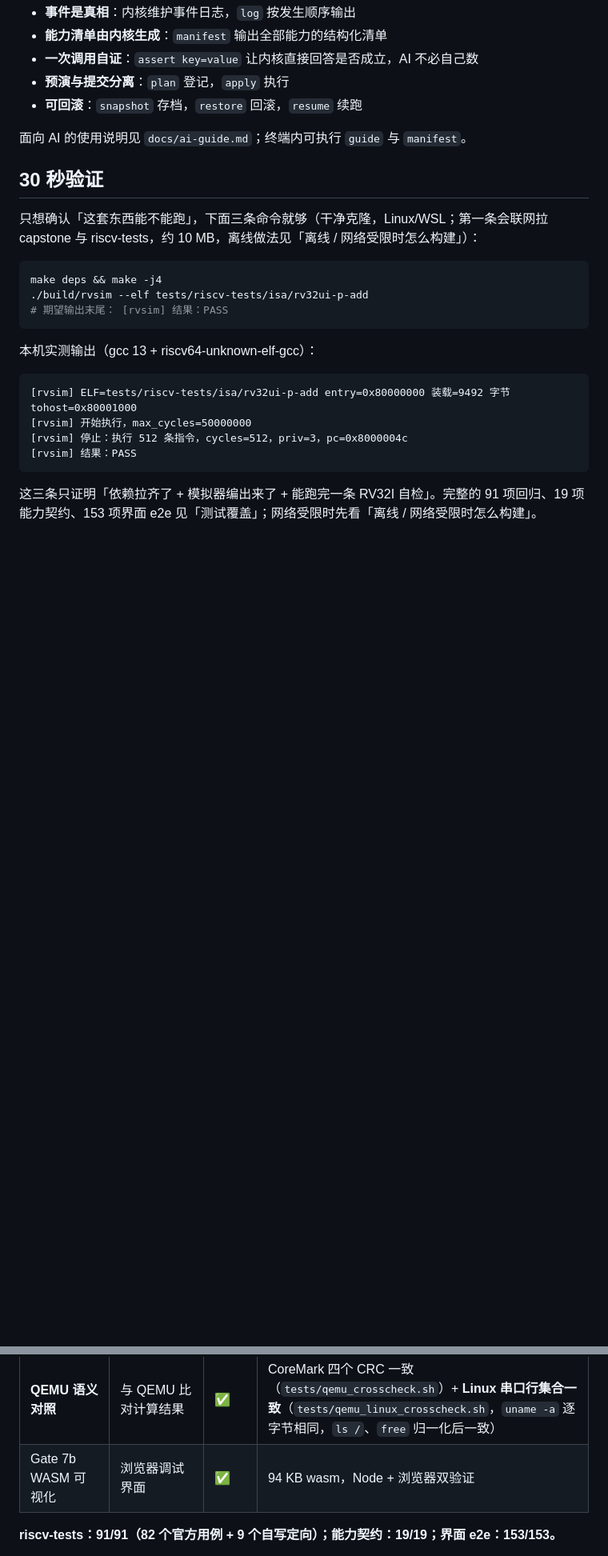
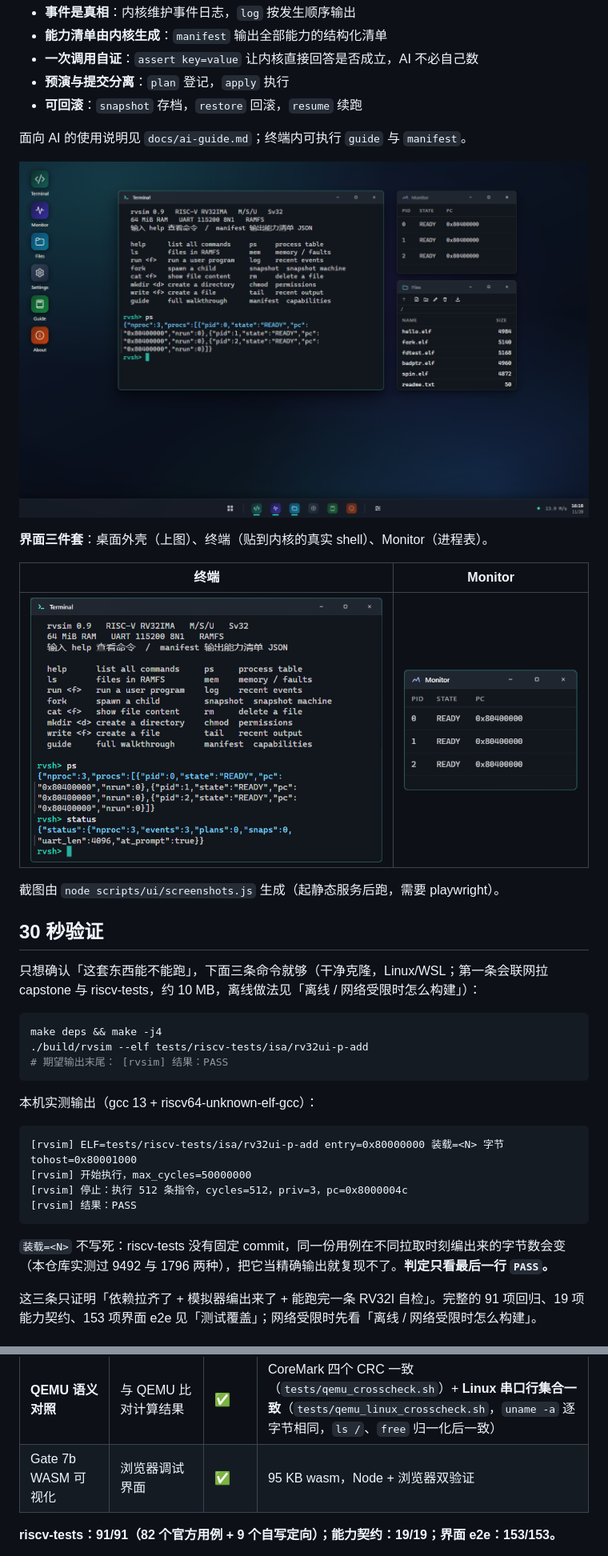
Before and after one commit to zhangjingtong000/rvsim, a Markdown page: README.md, 2 parts joined by grey strips. Shown at 80% size. Drawn GitHub-style; pictures changed too: docs/screenshots/desktop.png (added), docs/screenshots/monitor.png (added), docs/screenshots/terminal.png (added); blank space fills up the shorter version.

````diff
--- a/README.md
+++ b/README.md
@@ -14,6 +14,16 @@
 
 面向 AI 的使用说明见 `docs/ai-guide.md`；终端内可执行 `guide` 与 `manifest`。
 
+![桌面：终端 / Monitor / Files](docs/screenshots/desktop.png)
+
+**界面三件套**：桌面外壳（上图）、终端（贴到内核的真实 shell）、Monitor（进程表）。
+
+| 终端 | Monitor |
+|---|---|
+| ![终端](docs/screenshots/terminal.png) | ![Monitor](docs/screenshots/monitor.png) |
+
+截图由 `node scripts/ui/screenshots.js` 生成（起静态服务后跑，需要 playwright）。
+
 ## 30 秒验证
 
 只想确认「这套东西能不能跑」，下面三条命令就够（干净克隆，Linux/WSL；第一条会联网拉
@@ -28,11 +38,14 @@ make deps && make -j4
 本机实测输出（gcc 13 + riscv64-unknown-elf-gcc）：
 
 ```
-[rvsim] ELF=tests/riscv-tests/isa/rv32ui-p-add entry=0x80000000 装载=9492 字节 tohost=0x80001000
+[rvsim] ELF=tests/riscv-tests/isa/rv32ui-p-add entry=0x80000000 装载=<N> 字节 tohost=0x80001000
 [rvsim] 开始执行，max_cycles=50000000
 [rvsim] 停止：执行 512 条指令，cycles=512，priv=3，pc=0x8000004c
 [rvsim] 结果：PASS
 ```
 
+`装载=<N>` 不写死：riscv-tests 没有固定 commit，同一份用例在不同拉取时刻编出来的字节数会变
+（本仓库实测过 9492 与 1796 两种），把它当精确输出就复现不了。**判定只看最后一行 `PASS`。**
+
 这三条只证明「依赖拉齐了 + 模拟器编出来了 + 能跑完一条 RV32I 自检」。完整的 91 项回归、19 项能力契约、153 项界面 e2e 见「测试覆盖」；网络受限时先看「离线 / 网络受限时怎么构建」。
 
@@ -64,7 +77,7 @@ make deps && make -j4
 | **CoreMark** | 跑通并给出分数 | ✅ | 333 iters/sec（guest 时间，读法见「性能特征」） |
 | **可视化增强** | 反汇编 + 阶段视图 + 热图 | ✅ | 13 行反汇编、5 阶段动态点亮、512 格热图 |
 | **QEMU 语义对照** | 与 QEMU 比对计算结果 | ✅ | CoreMark 四个 CRC 一致（`tests/qemu_crosscheck.sh`）+ **Linux 串口行集合一致**（`tests/qemu_linux_crosscheck.sh`，`uname -a` 逐字节相同，`ls /`、`free` 归一化后一致） |
-| Gate 7b WASM 可视化 | 浏览器调试界面 | ✅ | 94 KB wasm，Node + 浏览器双验证 |
+| Gate 7b WASM 可视化 | 浏览器调试界面 | ✅ | 95 KB wasm，Node + 浏览器双验证 |
 
 **riscv-tests：91/91（82 个官方用例 + 9 个自写定向）；能力契约：19/19；界面 e2e：153/153。**
 
````
Also changed, not shown: other parts of README.md (+44 -10 lines), bench/README.md (+8 -9 lines), docs/ai-guide.md (+47 -45 lines), 3 other files.
